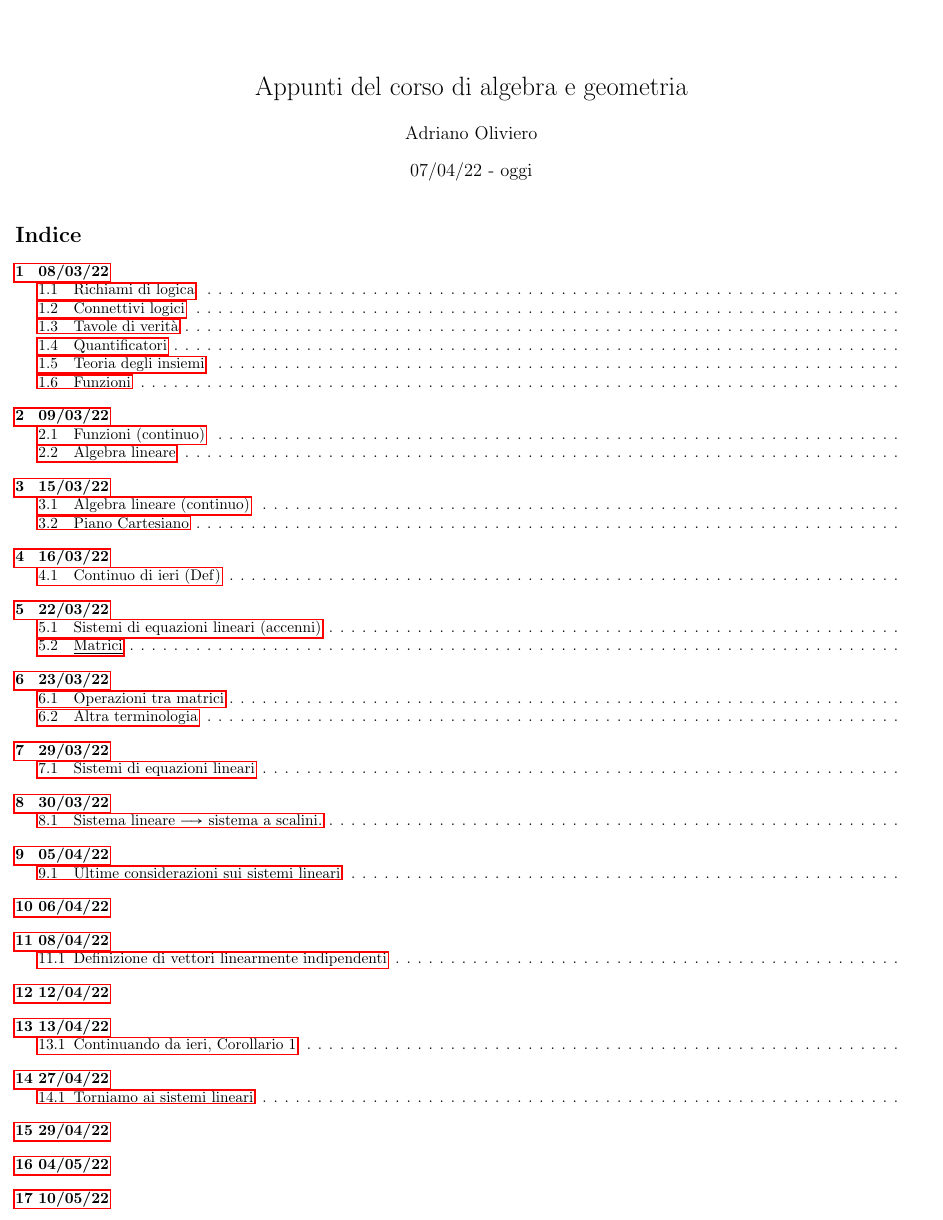
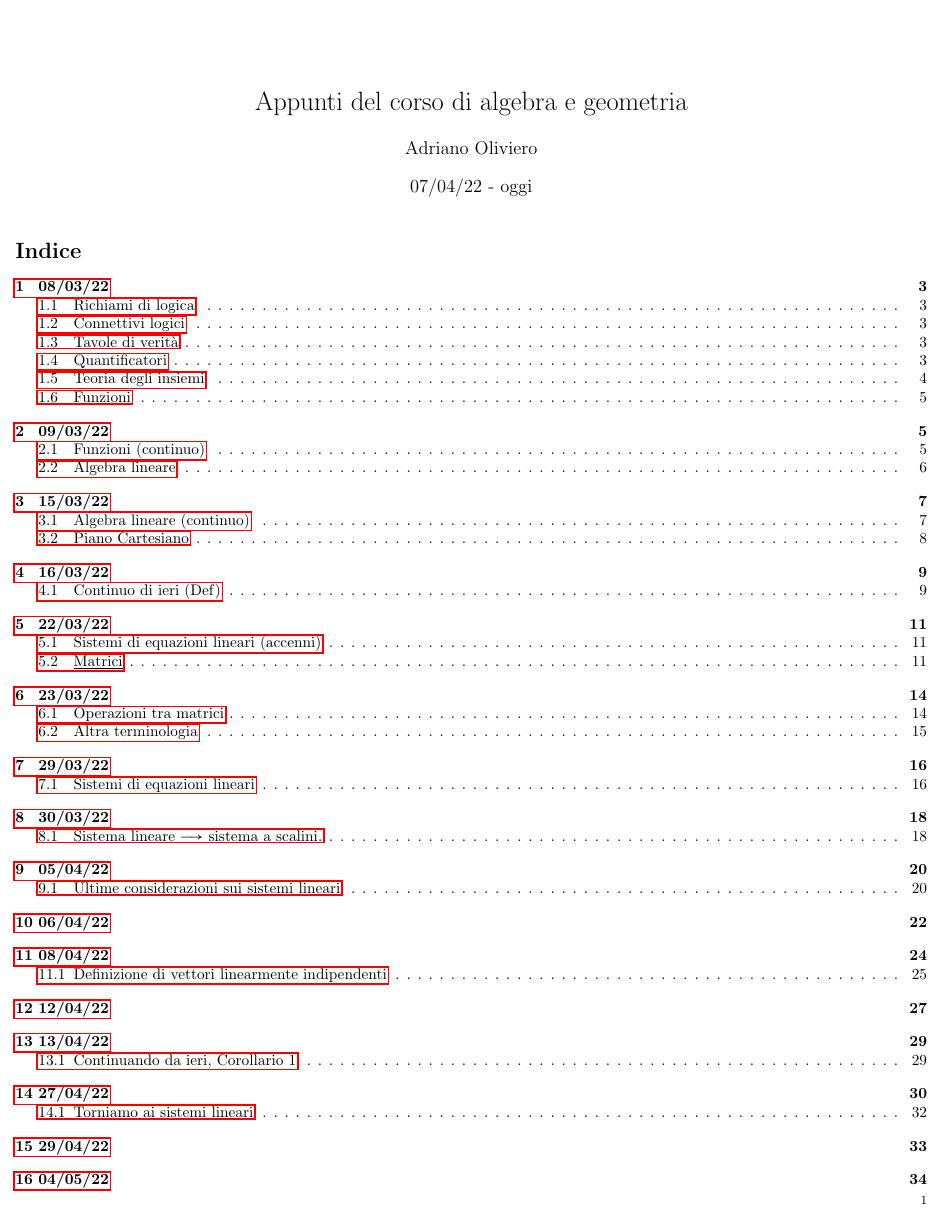
Before and after one commit to TheDarkBug/notes, a LaTeX document (md/geometria_algebra.tex): page 1 of 35 before the commit and page 1 of 38 after it. Compiled offline with pdfLaTeX.

Commit message:
Added custom page numbers to gal, added some comments

```diff
--- a/md/geometria_algebra.tex
+++ b/md/geometria_algebra.tex
@@ -9,13 +11,23 @@
 \usepackage{amsmath}
 \usepackage{mathtools}
 \usepackage{tikz}
-\usepackage[margin=1em]{geometry}
-
-\pagenumbering{gobble}
+\usepackage{fancyhdr}
+\usepackage[margin={1em, 2em}]{geometry}
+
+% metadata
 \title{Appunti del corso di algebra e geometria}
 \author{Adriano Oliviero}
 \date{07/04/22 - oggi}
 
+% page style (mainly page number)
+\fancypagestyle{plain}{
+  \fancyhf{}
+  \fancyfoot[R]{\footnotesize\thepage}
+  \setlength\footskip{10.25pt}
+}
+\pagestyle{plain}
+
+% custom commands
 \newcommand{\hl}[1]{\colorbox{yellow}{#1}}
 \newcommand{\ul}[1]{\underline{#1}}
 \newcommand{\R}{\mathbb{R}}
```
Also changed, not shown: md/geometria_algebra.pdf, md/geometria_algebra.tex (5 more changed lines). Lines whose indentation alone changed are shown as unchanged.
